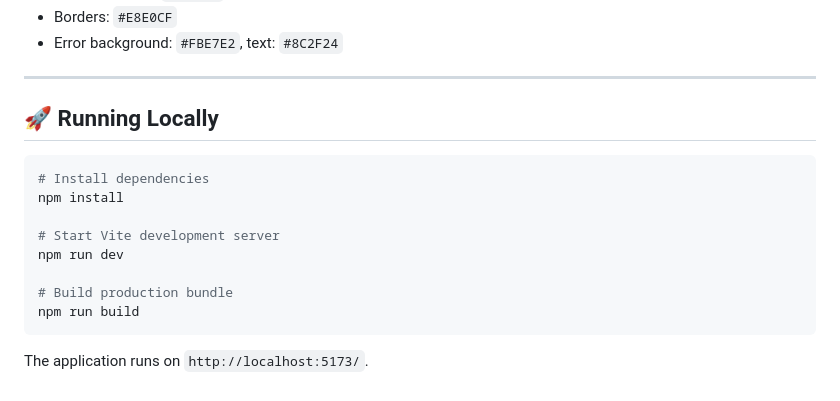
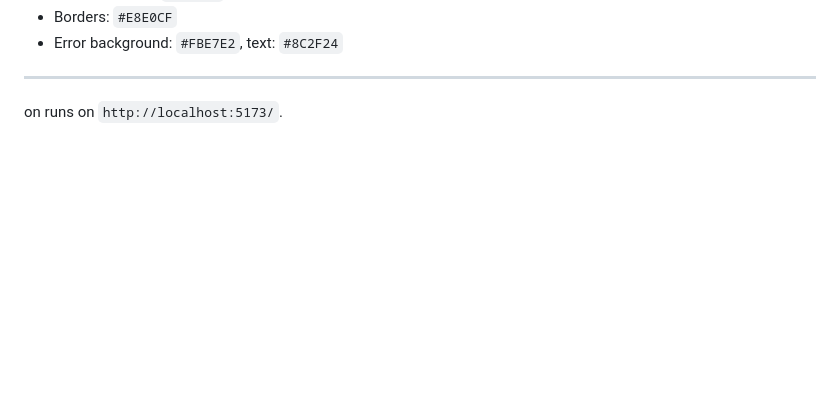
Before and after one commit to ShreyaWanjari775/Artemis_front, a Markdown page: README.md, the part around the change. Drawn GitHub-style; blank space fills up the shorter version.

````diff
--- a/README.md
+++ b/README.md
@@ -57,18 +57,4 @@ Built for the hackathon problem statement: *"Beyond the Waiting Line: Connecting
 - Error background: `#FBE7E2`, text: `#8C2F24`
 
 ---
-
-## 🚀 Running Locally
-
-```bash
-# Install dependencies
-npm install
-
-# Start Vite development server
-npm run dev
-
-# Build production bundle
-npm run build
-```
-
-The application runs on `http://localhost:5173/`.
+on runs on `http://localhost:5173/`.
````
